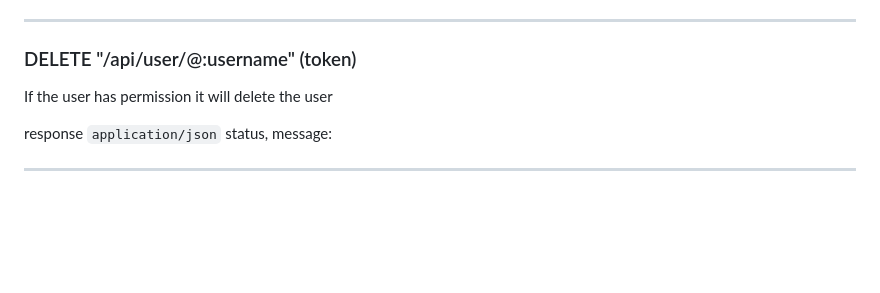
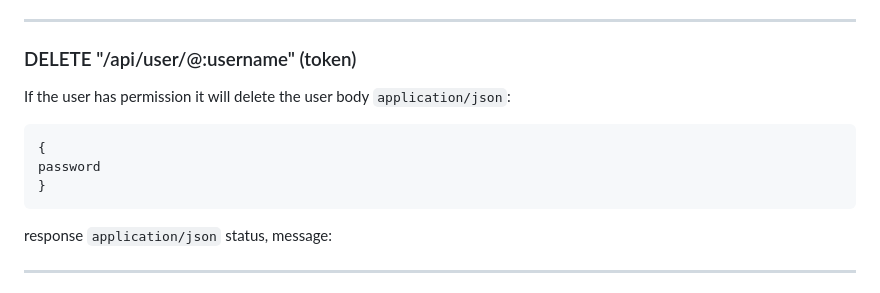
Before and after one commit to PetoKrisa/vizsgaremek2024-25, a Markdown page: docs/endpointok.md, the part around the change. GitHub-like rendering; blank space fills up the shorter version.

````diff
--- a/docs/endpointok.md
+++ b/docs/endpointok.md
@@ -72,6 +72,12 @@ response `application/json` status, message:
 ___
 ### DELETE "/api/user/@:username" (token)
 If the user has permission it will delete the user
+body `application/json`:
+```
+{
+password
+}
+```
 
 response `application/json` status, message:
 ___
````
